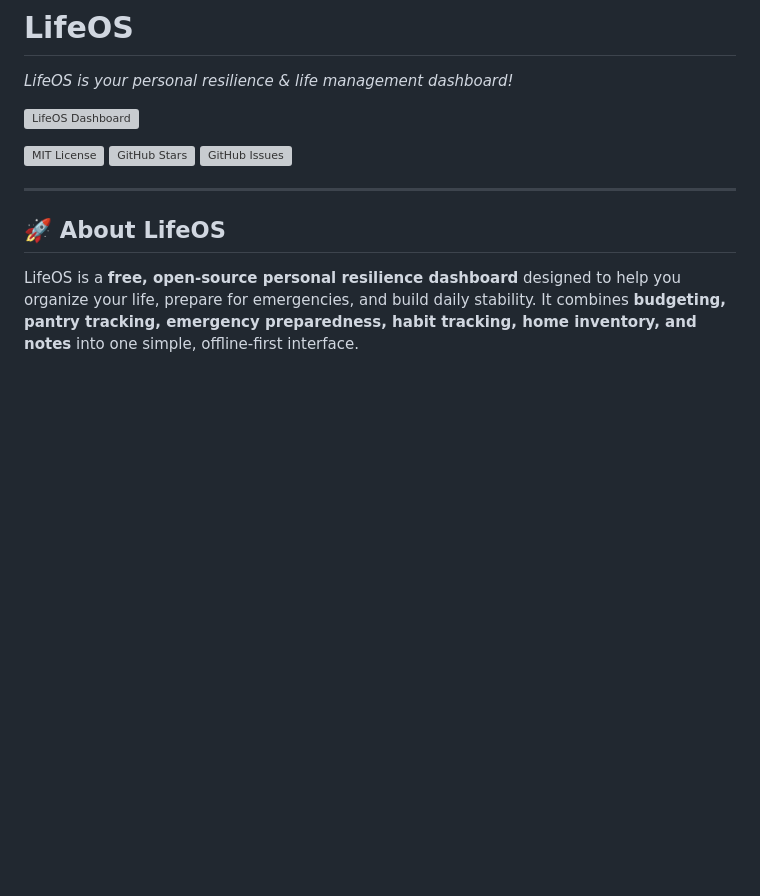
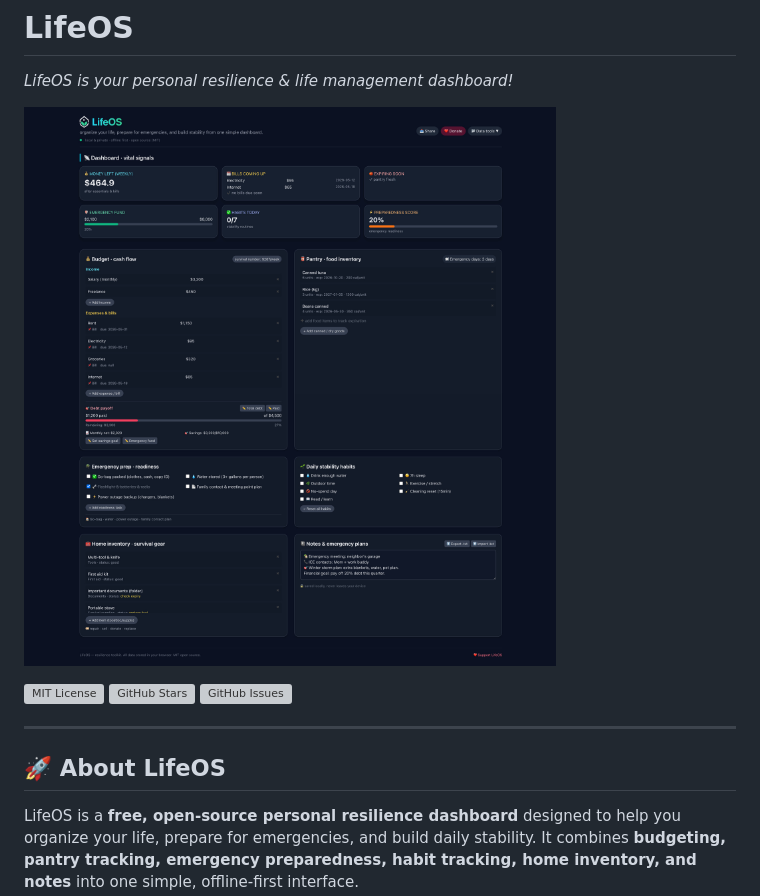
Before and after one commit to michaelsboost/lifeos, a Markdown page: README.md, the part around the change. Drawn GitHub-style; blank space fills up the shorter version; grey boxes are pictures that could not be loaded.

Commit message:
updated screenshot url

```diff
--- a/README.md
+++ b/README.md
@@ -2,7 +2,7 @@
 
 _LifeOS is your personal resilience & life management dashboard!_
 
-![LifeOS Dashboard](https://raw.githubusercontent.com/michaelsboost/lifeos/main/screenshot.jpeg)
+![LifeOS Dashboard](https://raw.githubusercontent.com/michaelsboost/lifeos/main/imgs/screenshot.jpeg)
 
 [![MIT License](https://img.shields.io/github/license/michaelsboost/lifeos)](LICENSE) [![GitHub Stars](https://img.shields.io/github/stars/michaelsboost/lifeos)](https://github.com/michaelsboost/lifeos/stargazers) [![GitHub Issues](https://img.shields.io/github/issues/michaelsboost/lifeos)](https://github.com/michaelsboost/lifeos/issues)
 
```
